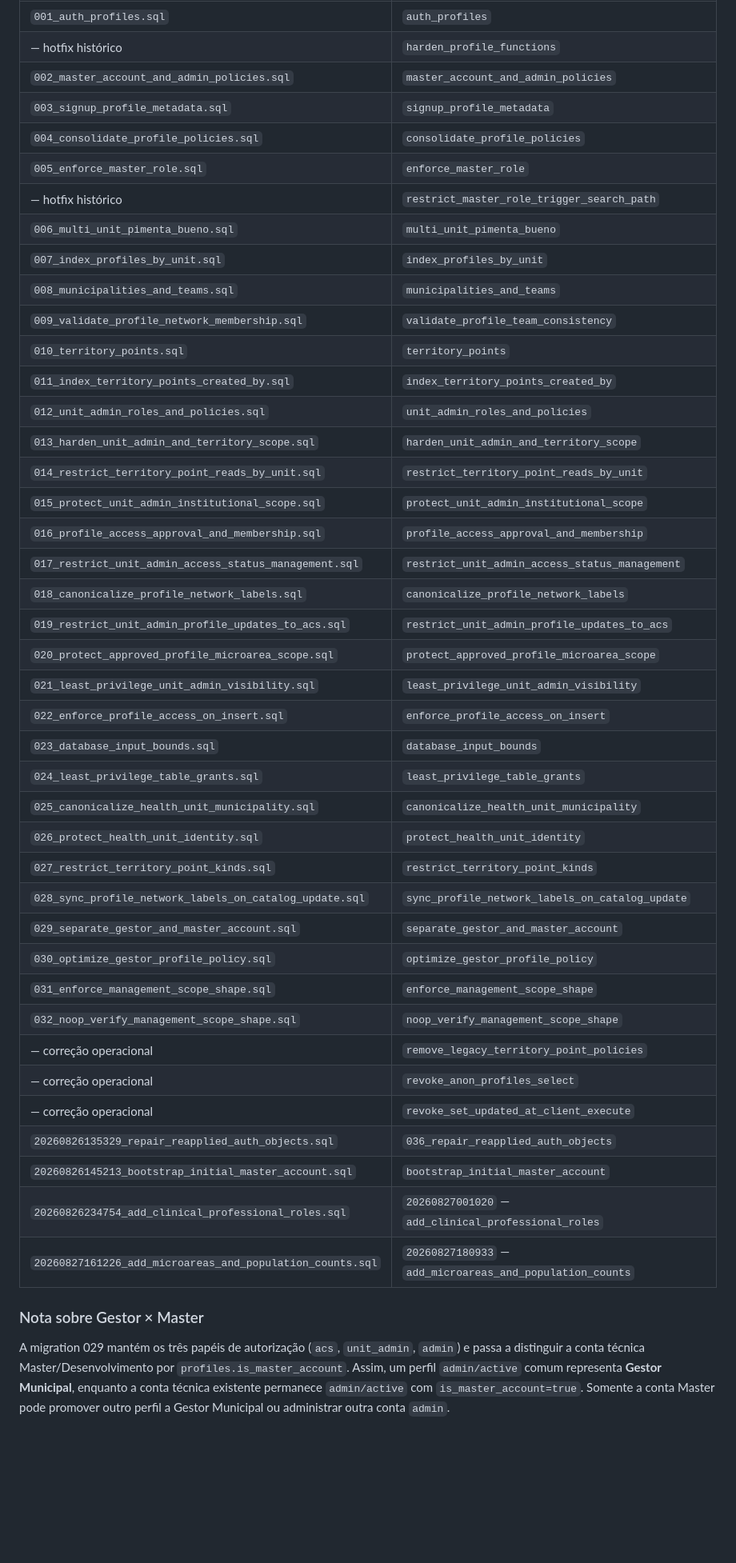
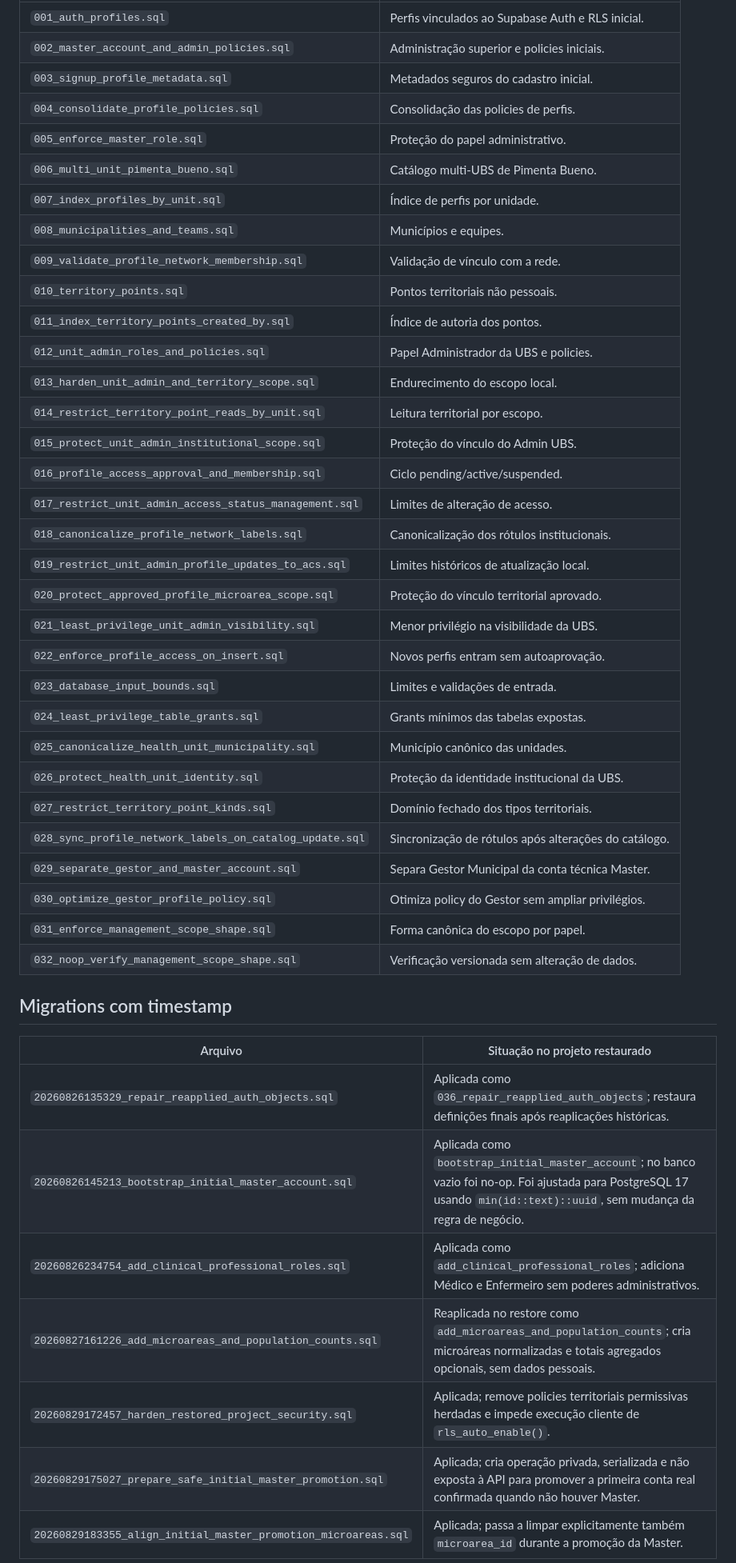
Before and after one commit to academiaarcana/territorio-vivo-carteirinhas, a Markdown page: docs/MIGRATION_HISTORY.md, the part around one of its changes. Shown at 80% size. Drawn GitHub-style; blank space fills up the shorter version.

Commit message:
docs: reconcile production migration history after restore

```diff
--- a/docs/MIGRATION_HISTORY.md
+++ b/docs/MIGRATION_HISTORY.md
@@ -26,47 +21,46 @@ Esses dois registros permanecem no histórico interno do Supabase e **não devem
 |---|---|
-| `001_auth_profiles.sql` | `auth_profiles` |
-| — hotfix histórico | `harden_profile_functions` |
-| `002_master_account_and_admin_policies.sql` | `master_account_and_admin_policies` |
-| `003_signup_profile_metadata.sql` | `signup_profile_metadata` |
-| `004_consolidate_profile_policies.sql` | `consolidate_profile_policies` |
-| `005_enforce_master_role.sql` | `enforce_master_role` |
-| — hotfix histórico | `restrict_master_role_trigger_search_path` |
-| `006_multi_unit_pimenta_bueno.sql` | `multi_unit_pimenta_bueno` |
-| `007_index_profiles_by_unit.sql` | `index_profiles_by_unit` |
-| `008_municipalities_and_teams.sql` | `municipalities_and_teams` |
-| `009_validate_profile_network_membership.sql` | `validate_profile_team_consistency` |
-| `010_territory_points.sql` | `territory_points` |
-| `011_index_territory_points_created_by.sql` | `index_territory_points_created_by` |
-| `012_unit_admin_roles_and_policies.sql` | `unit_admin_roles_and_policies` |
-| `013_harden_unit_admin_and_territory_scope.sql` | `harden_unit_admin_and_territory_scope` |
-| `014_restrict_territory_point_reads_by_unit.sql` | `restrict_territory_point_reads_by_unit` |
-| `015_protect_unit_admin_institutional_scope.sql` | `protect_unit_admin_institutional_scope` |
-| `016_profile_access_approval_and_membership.sql` | `profile_access_approval_and_membership` |
-| `017_restrict_unit_admin_access_status_management.sql` | `restrict_unit_admin_access_status_management` |
-| `018_canonicalize_profile_network_labels.sql` | `canonicalize_profile_network_labels` |
-| `019_restrict_unit_admin_profile_updates_to_acs.sql` | `restrict_unit_admin_profile_updates_to_acs` |
-| `020_protect_approved_profile_microarea_scope.sql` | `protect_approved_profile_microarea_scope` |
-| `021_least_privilege_unit_admin_visibility.sql` | `least_privilege_unit_admin_visibility` |
-| `022_enforce_profile_access_on_insert.sql` | `enforce_profile_access_on_insert` |
-| `023_database_input_bounds.sql` | `database_input_bounds` |
-| `024_least_privilege_table_grants.sql` | `least_privilege_table_grants` |
-| `025_canonicalize_health_unit_municipality.sql` | `canonicalize_health_unit_municipality` |
-| `026_protect_health_unit_identity.sql` | `protect_health_unit_identity` |
-| `027_restrict_territory_point_kinds.sql` | `restrict_territory_point_kinds` |
-| `028_sync_profile_network_labels_on_catalog_update.sql` | `sync_profile_network_labels_on_catalog_update` |
-| `029_separate_gestor_and_master_account.sql` | `separate_gestor_and_master_account` |
-| `030_optimize_gestor_profile_policy.sql` | `optimize_gestor_profile_policy` |
-| `031_enforce_management_scope_shape.sql` | `enforce_management_scope_shape` |
-| `032_noop_verify_management_scope_shape.sql` | `noop_verify_management_scope_shape` |
-| — correção operacional | `remove_legacy_territory_point_policies` |
-| — correção operacional | `revoke_anon_profiles_select` |
-| — correção operacional | `revoke_set_updated_at_client_execute` |
-| `20260826135329_repair_reapplied_auth_objects.sql` | `036_repair_reapplied_auth_objects` |
-| `20260826145213_bootstrap_initial_master_account.sql` | `bootstrap_initial_master_account` |
-| `20260826234754_add_clinical_professional_roles.sql` | `20260827001020` — `add_clinical_professional_roles` |
-| `20260827161226_add_microareas_and_population_counts.sql` | `20260827180933` — `add_microareas_and_population_counts` |
+| `001_auth_profiles.sql` | Perfis vinculados ao Supabase Auth e RLS inicial. |
+| `002_master_account_and_admin_policies.sql` | Administração superior e policies iniciais. |
+| `003_signup_profile_metadata.sql` | Metadados seguros do cadastro inicial. |
+| `004_consolidate_profile_policies.sql` | Consolidação das policies de perfis. |
+| `005_enforce_master_role.sql` | Proteção do papel administrativo. |
+| `006_multi_unit_pimenta_bueno.sql` | Catálogo multi-UBS de Pimenta Bueno. |
+| `007_index_profiles_by_unit.sql` | Índice de perfis por unidade. |
+| `008_municipalities_and_teams.sql` | Municípios e equipes. |
+| `009_validate_profile_network_membership.sql` | Validação de vínculo com a rede. |
+| `010_territory_points.sql` | Pontos territoriais não pessoais. |
+| `011_index_territory_points_created_by.sql` | Índice de autoria dos pontos. |
+| `012_unit_admin_roles_and_policies.sql` | Papel Administrador da UBS e policies. |
+| `013_harden_unit_admin_and_territory_scope.sql` | Endurecimento do escopo local. |
+| `014_restrict_territory_point_reads_by_unit.sql` | Leitura territorial por escopo. |
+| `015_protect_unit_admin_institutional_scope.sql` | Proteção do vínculo do Admin UBS. |
+| `016_profile_access_approval_and_membership.sql` | Ciclo pending/active/suspended. |
+| `017_restrict_unit_admin_access_status_management.sql` | Limites de alteração de acesso. |
+| `018_canonicalize_profile_network_labels.sql` | Canonicalização dos rótulos institucionais. |
+| `019_restrict_unit_admin_profile_updates_to_acs.sql` | Limites históricos de atualização local. |
+| `020_protect_approved_profile_microarea_scope.sql` | Proteção do vínculo territorial aprovado. |
+| `021_least_privilege_unit_admin_visibility.sql` | Menor privilégio na visibilidade da UBS. |
+| `022_enforce_profile_access_on_insert.sql` | Novos perfis entram sem autoaprovação. |
+| `023_database_input_bounds.sql` | Limites e validações de entrada. |
+| `024_least_privilege_table_grants.sql` | Grants mínimos das tabelas expostas. |
+| `025_canonicalize_health_unit_municipality.sql` | Município canônico das unidades. |
+| `026_protect_health_unit_identity.sql` | Proteção da identidade institucional da UBS. |
+| `027_restrict_territory_point_kinds.sql` | Domínio fechado dos tipos territoriais. |
+| `028_sync_profile_network_labels_on_catalog_update.sql` | Sincronização de rótulos após alterações do catálogo. |
+| `029_separate_gestor_and_master_account.sql` | Separa Gestor Municipal da conta técnica Master. |
+| `030_optimize_gestor_profile_policy.sql` | Otimiza policy do Gestor sem ampliar privilégios. |
+| `031_enforce_management_scope_shape.sql` | Forma canônica do escopo por papel. |
+| `032_noop_verify_management_scope_shape.sql` | Verificação versionada sem alteração de dados. |
 
-### Nota sobre Gestor × Master
+## Migrations com timestamp
 
-A migration 029 mantém os três papéis de autorização (`acs`, `unit_admin`, `admin`) e passa a distinguir a conta técnica Master/Desenvolvimento por `profiles.is_master_account`. Assim, um perfil `admin/active` comum representa **Gestor Municipal**, enquanto a conta técnica existente permanece `admin/active` com `is_master_account=true`. Somente a conta Master pode promover outro perfil a Gestor Municipal ou administrar outra conta `admin`.
+| Arquivo | Situação no projeto restaurado |
+|---|---|
+| `20260826135329_repair_reapplied_auth_objects.sql` | Aplicada como `036_repair_reapplied_auth_objects`; restaura definições finais após reaplicações históricas. |
+| `20260826145213_bootstrap_initial_master_account.sql` | Aplicada como `bootstrap_initial_master_account`; no banco vazio foi no-op. Foi ajustada para PostgreSQL 17 usando `min(id::text)::uuid`, sem mudança da regra de negócio. |
+| `20260826234754_add_clinical_professional_roles.sql` | Aplicada como `add_clinical_professional_roles`; adiciona Médico e Enfermeiro sem poderes administrativos. |
+| `20260827161226_add_microareas_and_population_counts.sql` | Reaplicada no restore como `add_microareas_and_population_counts`; cria microáreas normalizadas e totais agregados opcionais, sem dados pessoais. |
+| `20260829172457_harden_restored_project_security.sql` | Aplicada; remove policies territoriais permissivas herdadas e impede execução cliente de `rls_auto_enable()`. |
+| `20260829175027_prepare_safe_initial_master_promotion.sql` | Aplicada; cria operação privada, serializada e não exposta à API para promover a primeira conta real confirmada quando não houver Master. |
+| `20260829183355_align_initial_master_promotion_microareas.sql` | Aplicada; passa a limpar explicitamente também `microarea_id` durante a promoção da Master. |
 
```
Also changed, not shown: other parts of docs/MIGRATION_HISTORY.md (+34 -48 lines).
